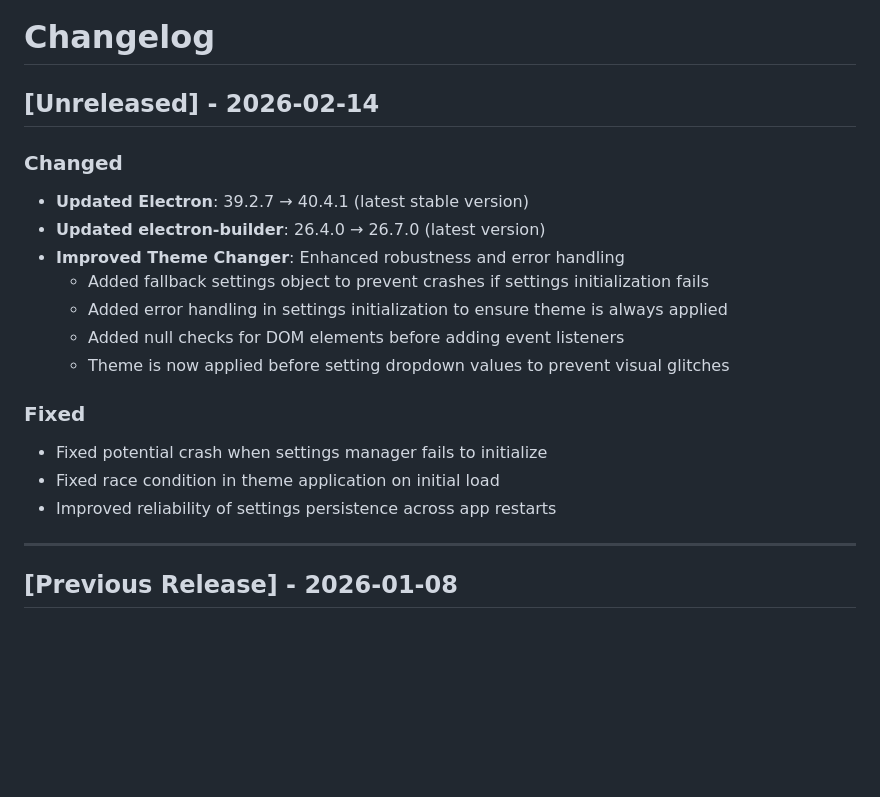
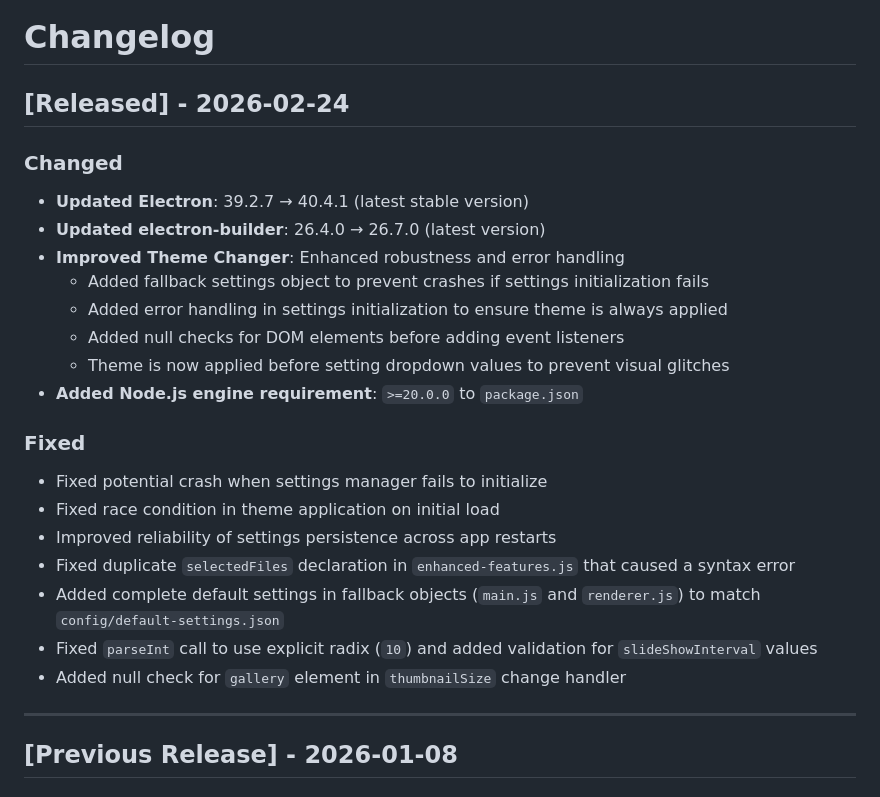
Before and after one commit to hendrybui/grok-viewer, a Markdown page: CHANGELOG.md, the part around the change. Rendered like a GitHub page; blank space fills up the shorter version.

Commit message:
docs: update CHANGELOG for merged PR #4 (Electron 40 upgrade + theme changer fixes)
Co-authored-by: hendrybui <4925872+hendrybui@users.noreply.github.com>

```diff
--- a/CHANGELOG.md
+++ b/CHANGELOG.md
@@ -1,6 +1,6 @@
 # Changelog
 
-## [Unreleased] - 2026-02-14
+## [Released] - 2026-02-24
 
 ### Changed
 - **Updated Electron**: 39.2.7 → 40.4.1 (latest stable version)
@@ -10,11 +10,16 @@
   - Added error handling in settings initialization to ensure theme is always applied
   - Added null checks for DOM elements before adding event listeners
   - Theme is now applied before setting dropdown values to prevent visual glitches
+- **Added Node.js engine requirement**: `>=20.0.0` to `package.json`
 
 ### Fixed
 - Fixed potential crash when settings manager fails to initialize
 - Fixed race condition in theme application on initial load
 - Improved reliability of settings persistence across app restarts
+- Fixed duplicate `selectedFiles` declaration in `enhanced-features.js` that caused a syntax error
+- Added complete default settings in fallback objects (`main.js` and `renderer.js`) to match `config/default-settings.json`
+- Fixed `parseInt` call to use explicit radix (`10`) and added validation for `slideShowInterval` values
+- Added null check for `gallery` element in `thumbnailSize` change handler
 
 ---
 
```
